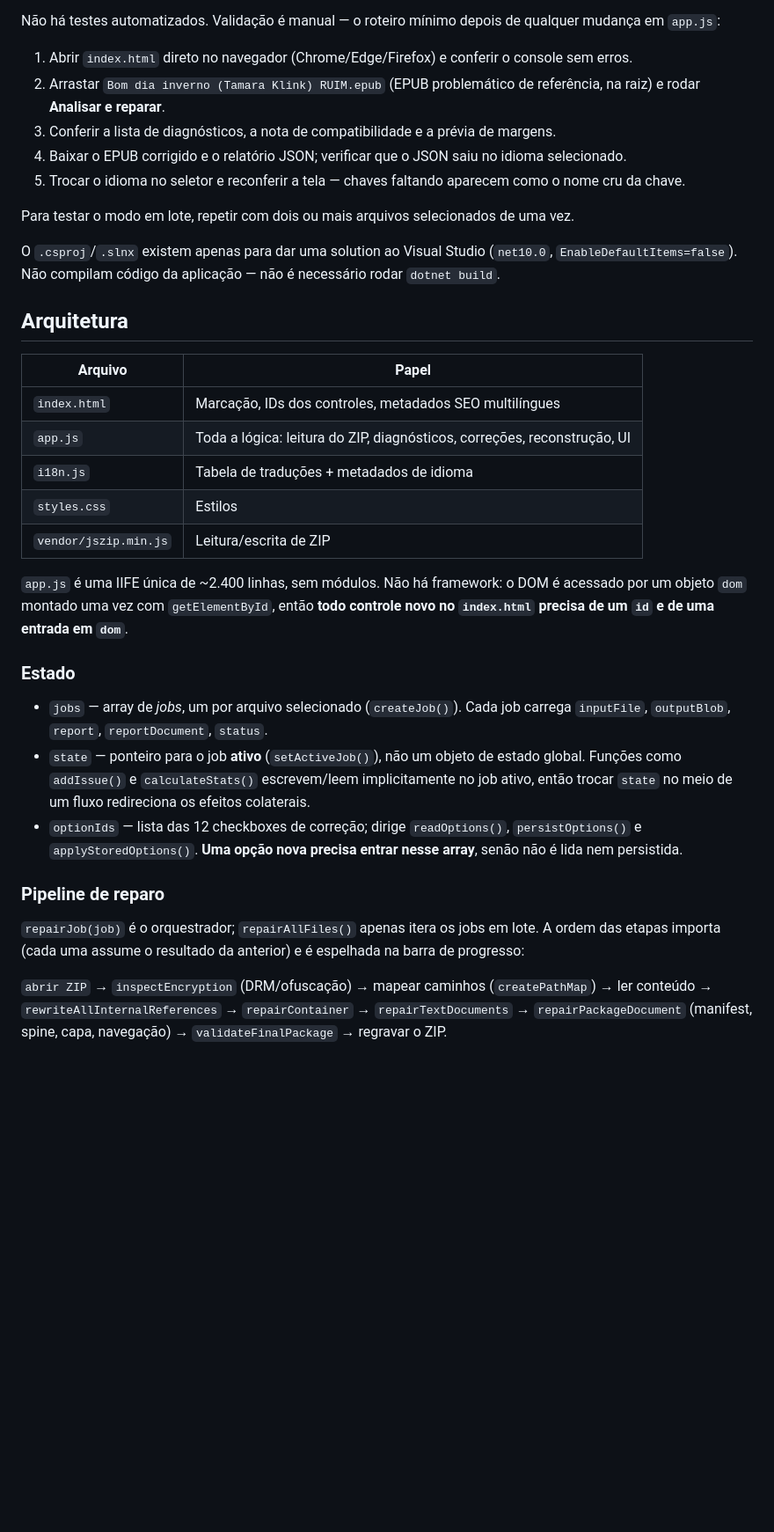
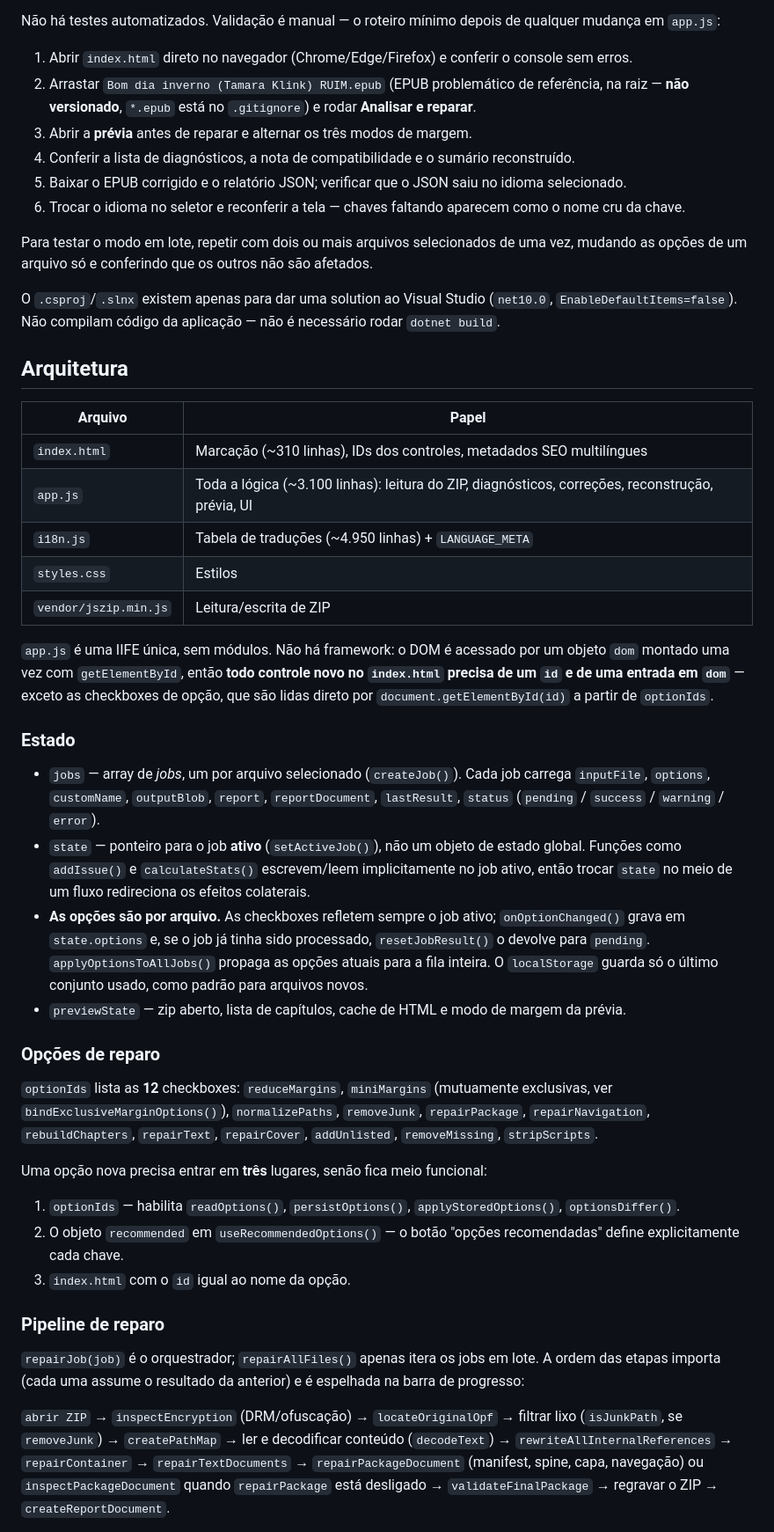
Before and after one commit to dliedke/Kindle-EPUB-Fixer, a Markdown page: CLAUDE.md, the part around one of its changes. Shown at 88% size. Rendered like a GitHub page; blank space fills up the shorter version.

```diff
--- a/CLAUDE.md
+++ b/CLAUDE.md
@@ -37,12 +39,13 @@ chamado pelo deploy** — está morto até que o sitemap XML volte a ser usado.
 Não há testes automatizados. Validação é manual — o roteiro mínimo depois de qualquer mudança em `app.js`:
 
 1. Abrir `index.html` direto no navegador (Chrome/Edge/Firefox) e conferir o console sem erros.
-2. Arrastar `Bom dia inverno (Tamara Klink) RUIM.epub` (EPUB problemático de referência, na raiz) e rodar **Analisar e reparar**.
-3. Conferir a lista de diagnósticos, a nota de compatibilidade e a prévia de margens.
-4. Baixar o EPUB corrigido e o relatório JSON; verificar que o JSON saiu no idioma selecionado.
-5. Trocar o idioma no seletor e reconferir a tela — chaves faltando aparecem como o nome cru da chave.
+2. Arrastar `Bom dia inverno (Tamara Klink) RUIM.epub` (EPUB problemático de referência, na raiz — **não versionado**, `*.epub` está no `.gitignore`) e rodar **Analisar e reparar**.
+3. Abrir a **prévia** antes de reparar e alternar os três modos de margem.
+4. Conferir a lista de diagnósticos, a nota de compatibilidade e o sumário reconstruído.
+5. Baixar o EPUB corrigido e o relatório JSON; verificar que o JSON saiu no idioma selecionado.
+6. Trocar o idioma no seletor e reconferir a tela — chaves faltando aparecem como o nome cru da chave.
 
-Para testar o modo em lote, repetir com dois ou mais arquivos selecionados de uma vez.
+Para testar o modo em lote, repetir com dois ou mais arquivos selecionados de uma vez, mudando as opções de um arquivo só e conferindo que os outros não são afetados.
 
 O `.csproj`/`.slnx` existem apenas para dar uma solution ao Visual Studio (`net10.0`, `EnableDefaultItems=false`). Não compilam código da aplicação — não é necessário rodar `dotnet build`.
 
@@ -50,23 +53,34 @@ O `.csproj`/`.slnx` existem apenas para dar uma solution ao Visual Studio (`net1
 
 | Arquivo | Papel |
 | --- | --- |
-| `index.html` | Marcação, IDs dos controles, metadados SEO multilíngues |
-| `app.js` | Toda a lógica: leitura do ZIP, diagnósticos, correções, reconstrução, UI |
-| `i18n.js` | Tabela de traduções + metadados de idioma |
+| `index.html` | Marcação (~310 linhas), IDs dos controles, metadados SEO multilíngues |
+| `app.js` | Toda a lógica (~3.100 linhas): leitura do ZIP, diagnósticos, correções, reconstrução, prévia, UI |
+| `i18n.js` | Tabela de traduções (~4.950 linhas) + `LANGUAGE_META` |
 | `styles.css` | Estilos |
 | `vendor/jszip.min.js` | Leitura/escrita de ZIP |
 
-`app.js` é uma IIFE única de ~2.400 linhas, sem módulos. Não há framework: o DOM é acessado por um objeto `dom` montado uma vez com `getElementById`, então **todo controle novo no `index.html` precisa de um `id` e de uma entrada em `dom`**.
+`app.js` é uma IIFE única, sem módulos. Não há framework: o DOM é acessado por um objeto `dom` montado uma vez com `getElementById`, então **todo controle novo no `index.html` precisa de um `id` e de uma entrada em `dom`** — exceto as checkboxes de opção, que são lidas direto por `document.getElementById(id)` a partir de `optionIds`.
 
 ### Estado
 
-- `jobs` — array de *jobs*, um por arquivo selecionado (`createJob()`). Cada job carrega `inputFile`, `outputBlob`, `report`, `reportDocument`, `status`.
+- `jobs` — array de *jobs*, um por arquivo selecionado (`createJob()`). Cada job carrega `inputFile`, `options`, `customName`, `outputBlob`, `report`, `reportDocument`, `lastResult`, `status` (`pending` / `success` / `warning` / `error`).
 - `state` — ponteiro para o job **ativo** (`setActiveJob()`), não um objeto de estado global. Funções como `addIssue()` e `calculateStats()` escrevem/leem implicitamente no job ativo, então trocar `state` no meio de um fluxo redireciona os efeitos colaterais.
-- `optionIds` — lista das 12 checkboxes de correção; dirige `readOptions()`, `persistOptions()` e `applyStoredOptions()`. **Uma opção nova precisa entrar nesse array**, senão não é lida nem persistida.
+- **As opções são por arquivo.** As checkboxes refletem sempre o job ativo; `onOptionChanged()` grava em `state.options` e, se o job já tinha sido processado, `resetJobResult()` o devolve para `pending`. `applyOptionsToAllJobs()` propaga as opções atuais para a fila inteira. O `localStorage` guarda só o último conjunto usado, como padrão para arquivos novos.
+- `previewState` — zip aberto, lista de capítulos, cache de HTML e modo de margem da prévia.
+
+### Opções de reparo
+
+`optionIds` lista as **12** checkboxes: `reduceMargins`, `miniMargins` (mutuamente exclusivas, ver `bindExclusiveMarginOptions()`), `normalizePaths`, `removeJunk`, `repairPackage`, `repairNavigation`, `rebuildChapters`, `repairText`, `repairCover`, `addUnlisted`, `removeMissing`, `stripScripts`.
+
+Uma opção nova precisa entrar em **três** lugares, senão fica meio funcional:
+
+1. `optionIds` — habilita `readOptions()`, `persistOptions()`, `applyStoredOptions()`, `optionsDiffer()`.
+2. O objeto `recommended` em `useRecommendedOptions()` — o botão "opções recomendadas" define explicitamente cada chave.
+3. `index.html` com o `id` igual ao nome da opção.
 
 ### Pipeline de reparo
 
 `repairJob(job)` é o orquestrador; `repairAllFiles()` apenas itera os jobs em lote. A ordem das etapas importa (cada uma assume o resultado da anterior) e é espelhada na barra de progresso:
 
-`abrir ZIP` → `inspectEncryption` (DRM/ofuscação) → mapear caminhos (`createPathMap`) → ler conteúdo → `rewriteAllInternalReferences` → `repairContainer` → `repairTextDocuments` → `repairPackageDocument` (manifest, spine, capa, navegação) → `validateFinalPackage` → regravar o ZIP.
+`abrir ZIP` → `inspectEncryption` (DRM/ofuscação) → `locateOriginalOpf` → filtrar lixo (`isJunkPath`, se `removeJunk`) → `createPathMap` → ler e decodificar conteúdo (`decodeText`) → `rewriteAllInternalReferences` → `repairContainer` → `repairTextDocuments` → `repairPackageDocument` (manifest, spine, capa, navegação) ou `inspectPackageDocument` quando `repairPackage` está desligado → `validateFinalPackage` → regravar o ZIP → `createReportDocument`.
 
```
Also changed, not shown: other parts of CLAUDE.md (+26 -4 lines).
